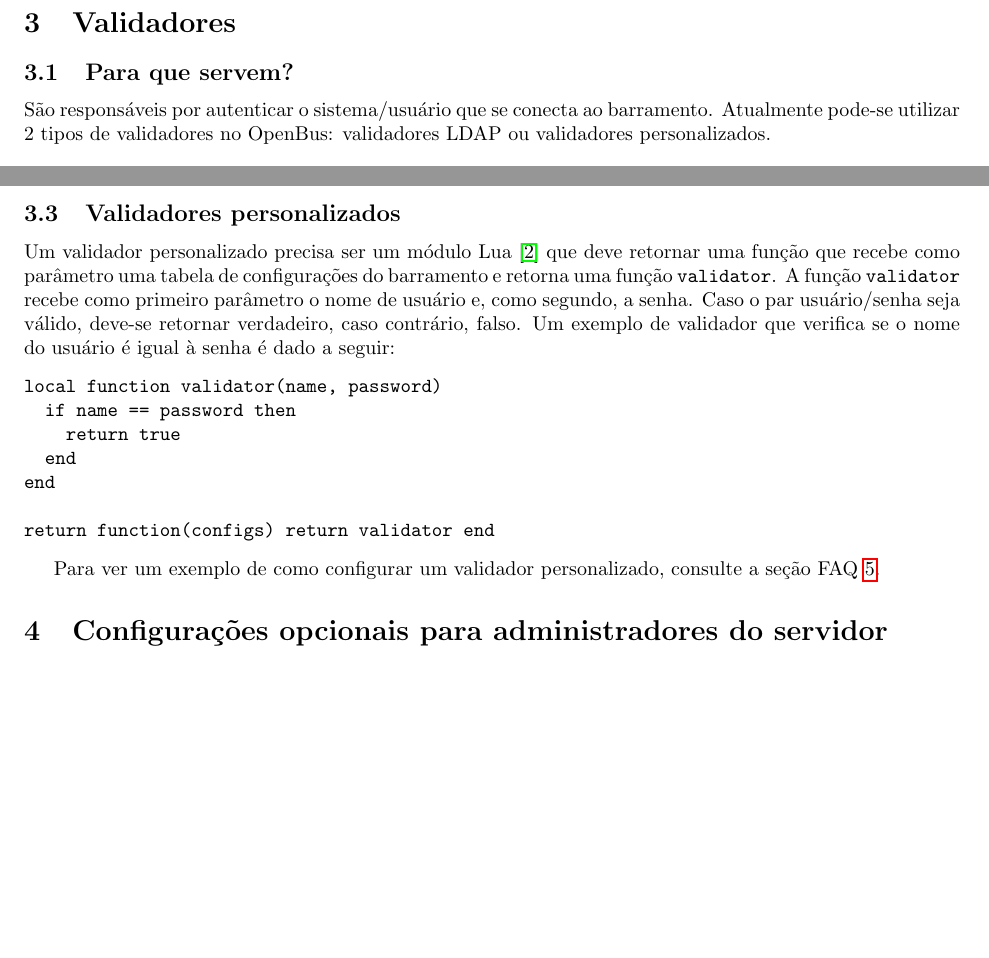
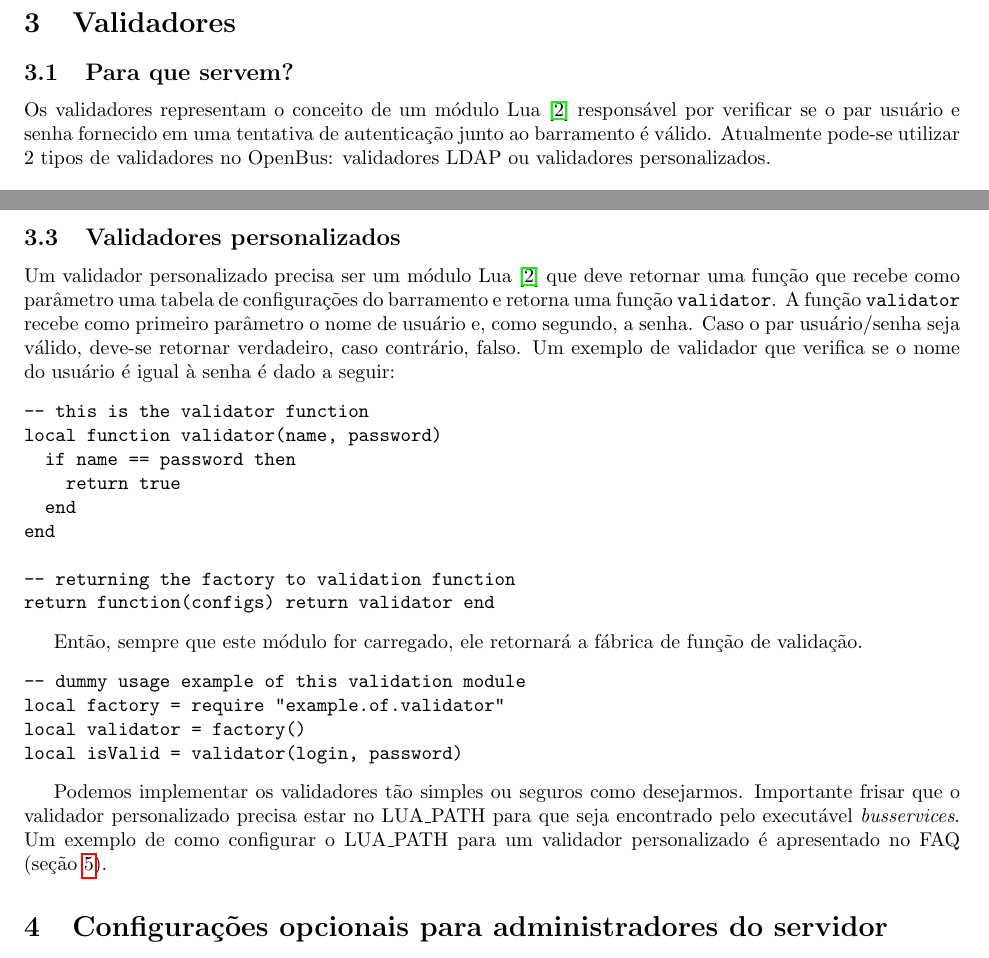
Before and after one commit to amadeubarbosa/openbus-core, a LaTeX document (doc/install/installation.tex): two parts of pages 3 and 4 of 8, joined at a grey line, cut so that both start at the same text, the shorter picture padded with empty space. Compiled offline with pdfLaTeX; the source files are stored in an older character set and shown here as Unicode.

Commit message:
[OPENBUS-2282] Incluir perguntas levantadas pelo Oleks na FAQ  - incrementando secao sobre validadores
git-svn-id: https://subversion.tecgraf.puc-rio.br/engdist/openbus/core/branches/02_00_00@154589 ae0415b3-e90b-0410-900d-d0be9363c56b

```diff
--- a/doc/install/installation.tex
+++ b/doc/install/installation.tex
@@ -160,7 +160,7 @@ Maiores informações sobre como utilizar a configuração do \emph{busservices}
 
 \subsection{Para que servem?}
 
-São responsáveis por autenticar o sistema/usuário que se conecta ao barramento.
+Os validadores representam o conceito de um módulo Lua~\cite{web:luamodule} responsável por verificar se o par usuário e senha fornecido em uma tentativa de autenticação junto ao barramento é válido.
 Atualmente pode-se utilizar 2 tipos de validadores no OpenBus: validadores LDAP ou validadores personalizados.
 
 \begin{itemize}
@@ -198,18 +198,33 @@ ldap_timeout = 10
 
 \subsection{Validadores personalizados}\label{subsec:valpersonalizados}
 
-Um validador personalizado precisa ser um módulo Lua~\cite{web:luamodule} que deve retornar uma função que recebe como parâmetro uma tabela de configurações do barramento e retorna uma função \texttt{validator}. A função \texttt{validator} recebe como primeiro parâmetro o nome de usuário e, como segundo, a senha. Caso o par usuário/senha seja válido, deve-se retornar verdadeiro, caso contrário, falso. Um exemplo de validador que verifica se o nome do usuário é igual à senha é dado a seguir:
+Um validador personalizado precisa ser um módulo Lua~\cite{web:luamodule} que deve retornar uma função que recebe como parâmetro uma tabela de configurações do barramento e retorna uma função \texttt{validator}.
+A função \texttt{validator} recebe como primeiro parâmetro o nome de usuário e, como segundo, a senha.
+Caso o par usuário/senha seja válido, deve-se retornar verdadeiro, caso contrário, falso.
+Um exemplo de validador que verifica se o nome do usuário é igual à senha é dado a seguir:
 \begin{verbatim}
+-- this is the validator function
 local function validator(name, password)
   if name == password then
     return true
   end
 end
 
+-- returning the factory to validation function
 return function(configs) return validator end
 \end{verbatim}
 
-Para ver um exemplo de como configurar um validador personalizado, consulte a seção FAQ~\ref{sec:faq}.
+Então, sempre que este módulo for carregado, ele retornará a fábrica de função de validação.
+\begin{verbatim}
+-- dummy usage example of this validation module
+local factory = require "example.of.validator"
+local validator = factory()
+local isValid = validator(login, password)
+\end{verbatim}
+
+Podemos implementar os validadores tão simples ou seguros como desejarmos.
+Importante frisar que o validador personalizado precisa estar no LUA\_PATH para que seja encontrado pelo executável \emph{busservices}.
+Um exemplo de como configurar o LUA\_PATH para um validador personalizado é apresentado no FAQ (seção~\ref{sec:faq}).
 
 
 
```
